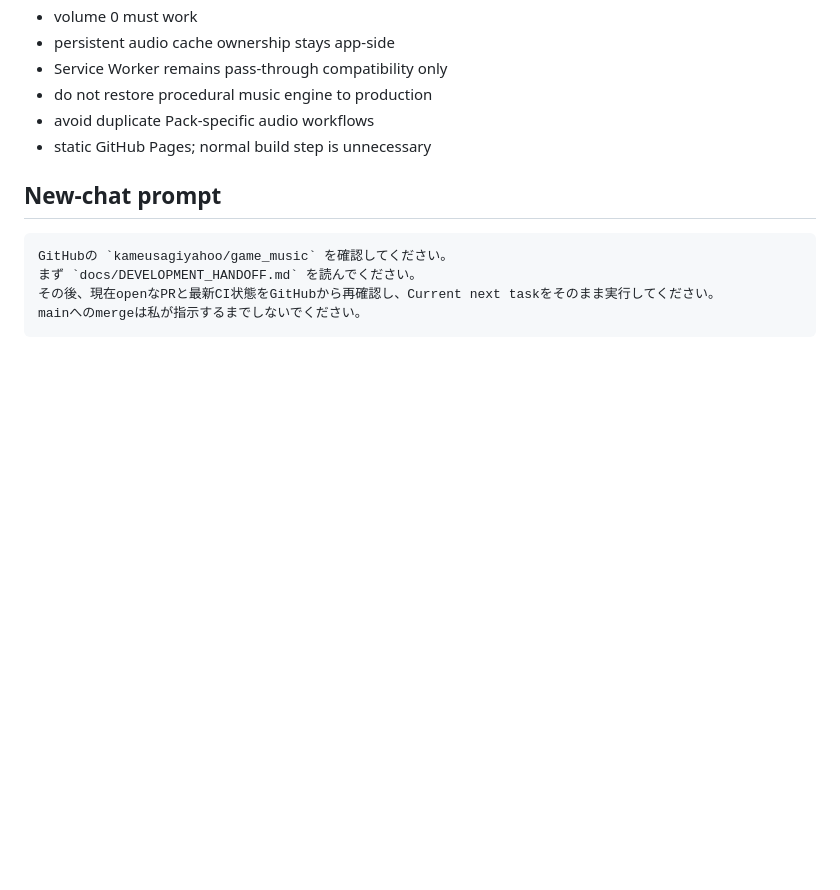
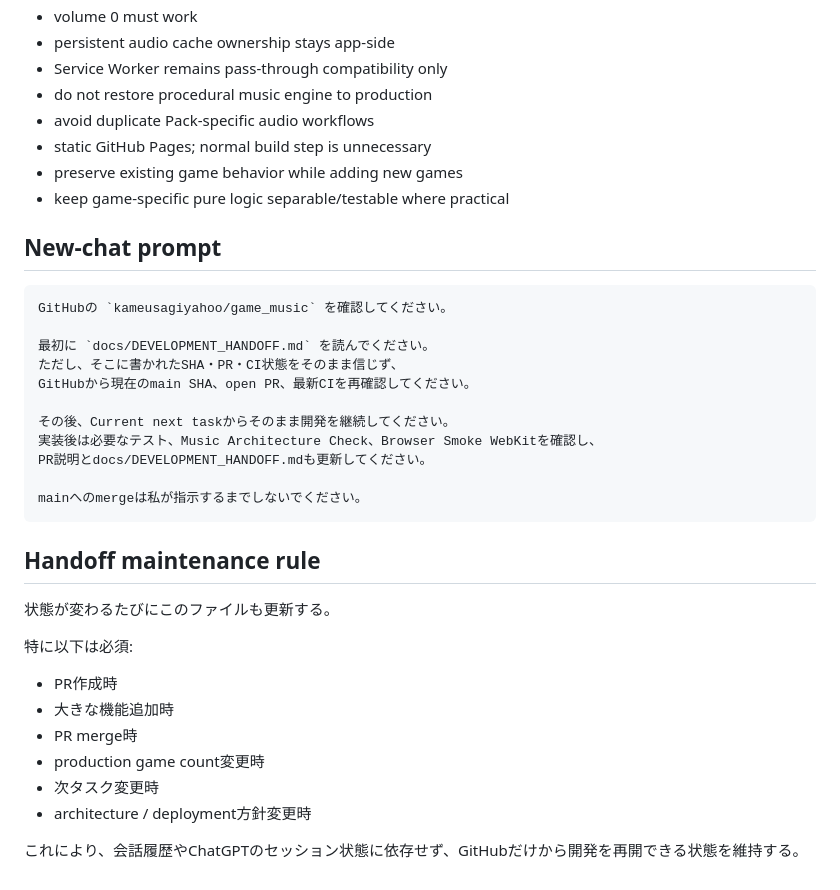
Before and after one commit to kameusagiyahoo/game_music, a Markdown page: docs/DEVELOPMENT_HANDOFF.md, the part around one of its changes. Drawn GitHub-style; blank space fills up the shorter version.

````diff
--- a/docs/DEVELOPMENT_HANDOFF.md
+++ b/docs/DEVELOPMENT_HANDOFF.md
@@ -150,12 +147,36 @@ Important constraints:
 - do not restore procedural music engine to production
 - avoid duplicate Pack-specific audio workflows
 - static GitHub Pages; normal build step is unnecessary
+- preserve existing game behavior while adding new games
+- keep game-specific pure logic separable/testable where practical
 
 ## New-chat prompt
 
 ```text
 GitHubの `kameusagiyahoo/game_music` を確認してください。
-まず `docs/DEVELOPMENT_HANDOFF.md` を読んでください。
-その後、現在openなPRと最新CI状態をGitHubから再確認し、Current next taskをそのまま実行してください。
+
+最初に `docs/DEVELOPMENT_HANDOFF.md` を読んでください。
+ただし、そこに書かれたSHA・PR・CI状態をそのまま信じず、
+GitHubから現在のmain SHA、open PR、最新CIを再確認してください。
+
+その後、Current next taskからそのまま開発を継続してください。
+実装後は必要なテスト、Music Architecture Check、Browser Smoke WebKitを確認し、
+PR説明とdocs/DEVELOPMENT_HANDOFF.mdも更新してください。
+
 mainへのmergeは私が指示するまでしないでください。
 ```
+
+## Handoff maintenance rule
+
+状態が変わるたびにこのファイルも更新する。
+
+特に以下は必須:
+
+- PR作成時
+- 大きな機能追加時
+- PR merge時
+- production game count変更時
+- 次タスク変更時
+- architecture / deployment方針変更時
+
+これにより、会話履歴やChatGPTのセッション状態に依存せず、GitHubだけから開発を再開できる状態を維持する。
````
Also changed, not shown: other parts of docs/DEVELOPMENT_HANDOFF.md (+47 -50 lines).
